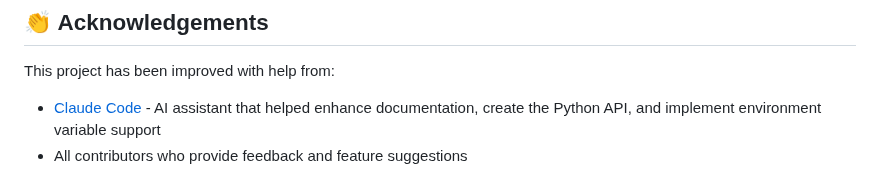
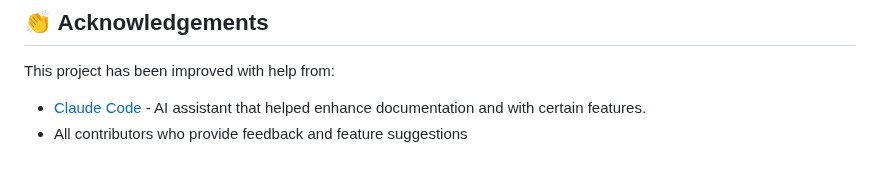
Before and after one commit to navig-me/telert, a Markdown page: README.md, the part around the change. Rendered like a GitHub page.

```diff
--- a/README.md
+++ b/README.md
@@ -400,5 +400,5 @@ Licensed under the MIT License – see `LICENSE`.
 ## 👏 Acknowledgements
 
 This project has been improved with help from:
-- [Claude Code](https://claude.ai/code) - AI assistant that helped enhance documentation, create the Python API, and implement environment variable support
+- [Claude Code](https://claude.ai/code) - AI assistant that helped enhance documentation and with certain features.
 - All contributors who provide feedback and feature suggestions
```
